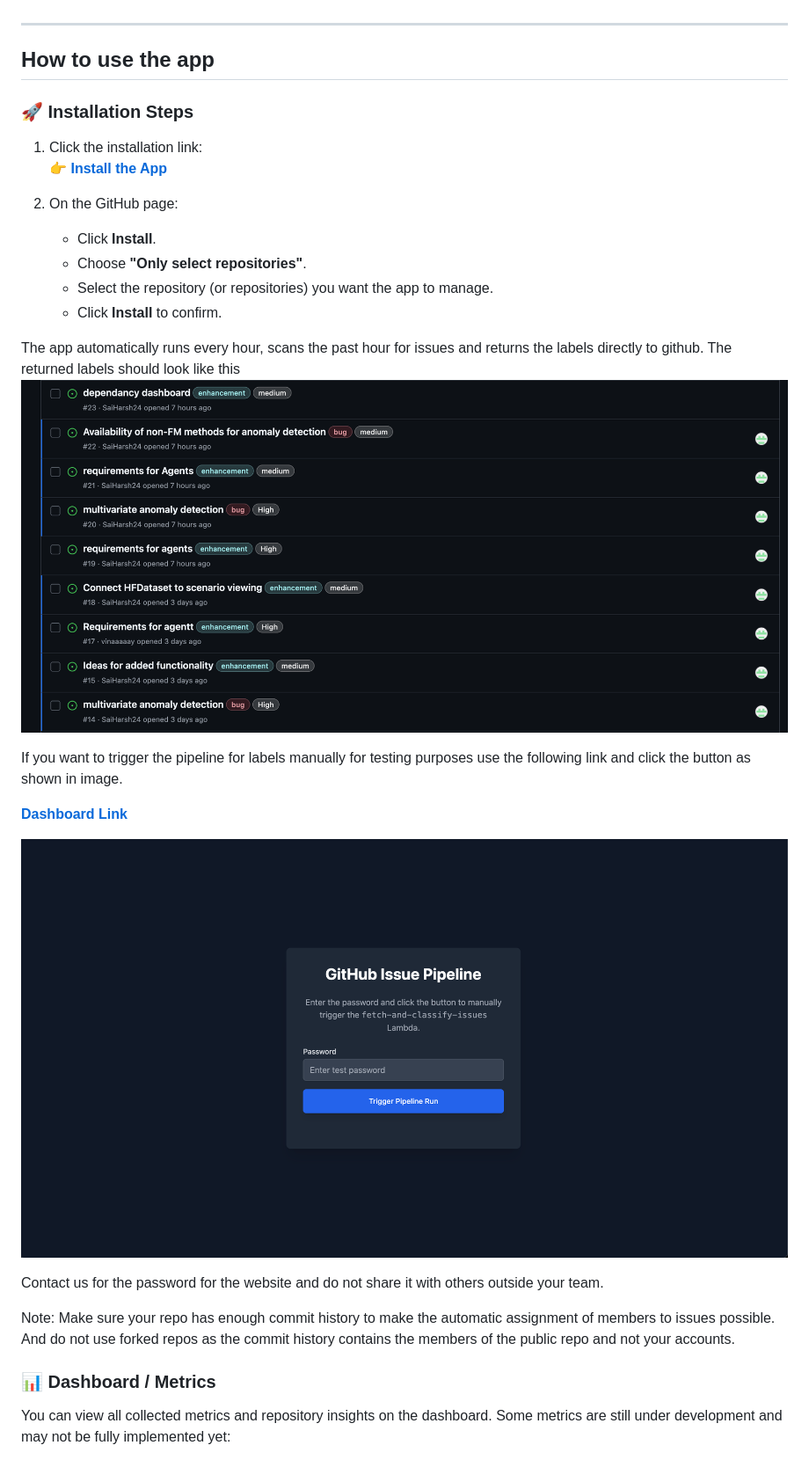
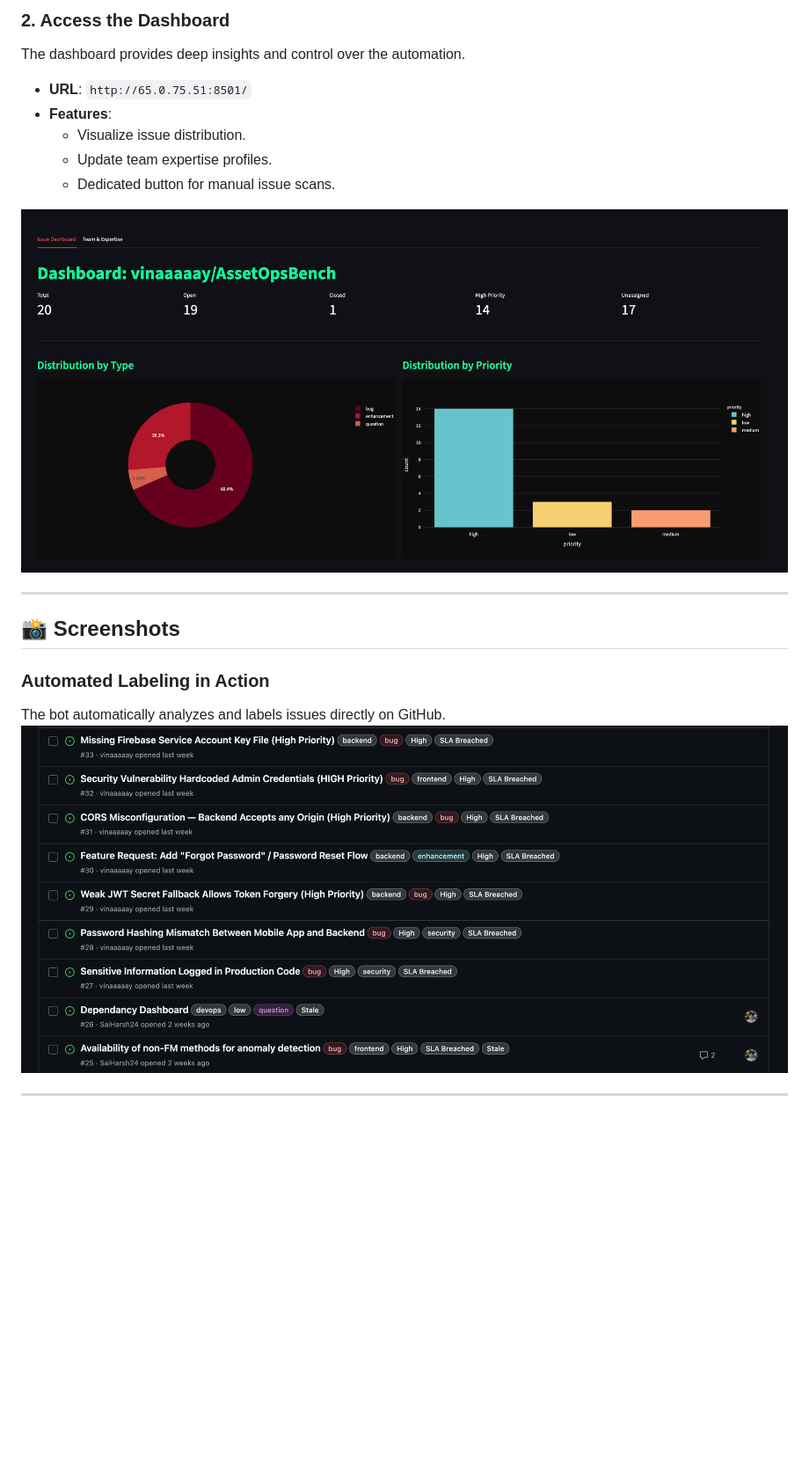
Before and after one commit to Cloud-Project-VaaS/VaaS, a Markdown page: README.md, the part around the change printed below. Shown: that part at 88% size. GitHub-like rendering; pictures changed too: images/image1.png, images/image2.png; blank space fills up the shorter version.

```diff
--- a/README.md
+++ b/README.md
@@ -21,35 +55,23 @@ IssueOps is a GitHub App that automates repository triage and routing with zero
+### 2. Access the Dashboard
+The dashboard provides deep insights and control over the automation.
+
+- **URL**: `http://65.0.75.51:8501/`
+- **Features**:
+    - Visualize issue distribution.
+    - Update team expertise profiles.
+    - Dedicated button for manual issue scans.
+
+![Dashboard Preview](images/image2.png)
+
+---
+
+## 📸 Screenshots
+
+### Automated Labeling in Action
+The bot automatically analyzes and labels issues directly on GitHub.
+![GitHub Bot Action](images/image1.png)
+
 
 
 ---
 
-## How to use the app
-
-### 🚀 Installation Steps
-1. Click the installation link:
-   👉 **[Install the App](https://github.com/apps/ds252-issueops)**
-
-2. On the GitHub page:
-   - Click **Install**.
-   - Choose **"Only select repositories"**.
-   - Select the repository (or repositories) you want the app to manage.
-   - Click **Install** to confirm.
-
-The app automatically runs every hour, scans the past hour for issues and returns the labels directly to github. The returned labels should look like this
-![alt text](images/image1.png)
-
-If you want to trigger the pipeline for labels manually for testing purposes use the following link and click the button as shown in image.
-
-**[Dashboard Link](http://13.127.133.1:5000)**
-
-![alt text](images/image2.png)
-
-Contact us for the password for the website and do not share it with others outside your team.
-
-Note: Make sure your repo has enough commit history to make the automatic assignment of members to issues possible.
-And do not use forked repos as the commit history contains the members of the public repo and not your accounts.
-
-
-### 📊 Dashboard / Metrics
-You can view all collected metrics and repository insights on the dashboard. Some metrics are still under development and may not be fully implemented yet:
-
-
```
Also changed, not shown: other parts of README.md (+51 -33 lines).
